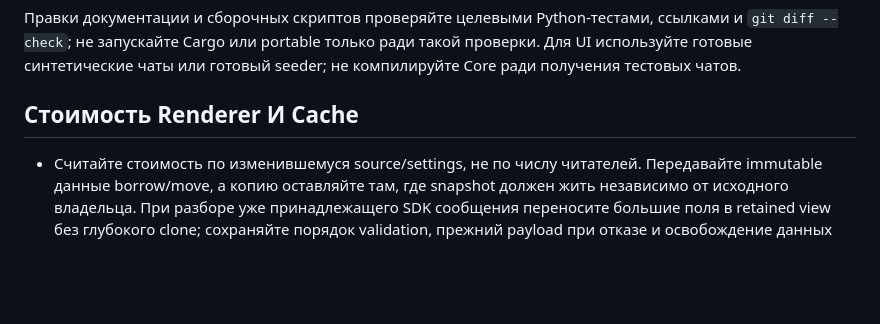
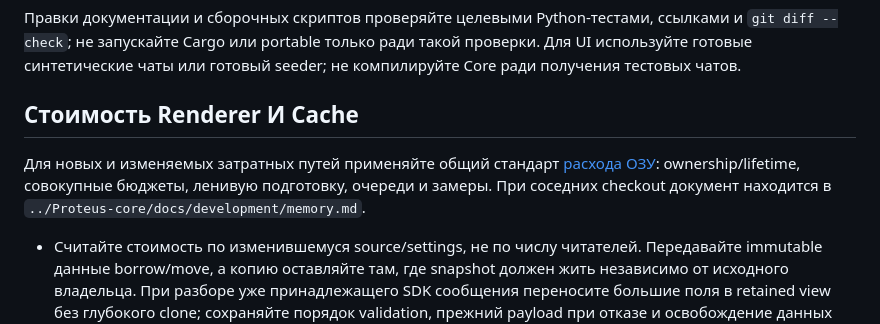
Before and after one commit to Proteus-harness/Proteus-desktop-extensions, a Markdown page: AGENTS.md, the part around the change. GitHub-like rendering; blank space fills up the shorter version.

Commit message:
Link shared memory engineering standard

```diff
--- a/AGENTS.md
+++ b/AGENTS.md
@@ -47,6 +47,11 @@ seeder; не компилируйте Core ради получения тест
 
 ## Стоимость Renderer И Cache
 
+Для новых и изменяемых затратных путей применяйте общий стандарт
+[расхода ОЗУ](https://github.com/Proteus-harness/Proteus-core/blob/main/docs/development/memory.md):
+ownership/lifetime, совокупные бюджеты, ленивую подготовку, очереди и замеры.
+При соседних checkout документ находится в `../Proteus-core/docs/development/memory.md`.
+
 - Считайте стоимость по изменившемуся source/settings, не по числу читателей.
   Передавайте immutable данные borrow/move, а копию оставляйте там, где
   snapshot должен жить независимо от исходного владельца.
```
